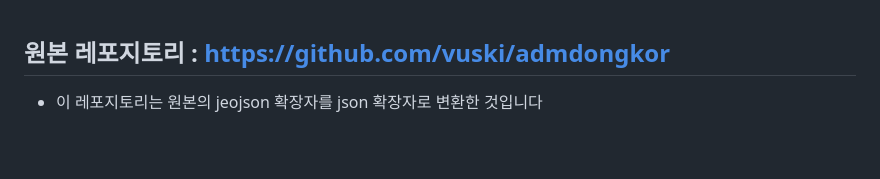
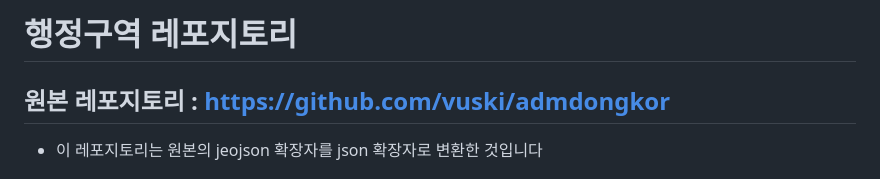
Before and after one commit to hsg5533/hang-jeong-dong, a Markdown page: README.md, the part around the change. GitHub-like rendering; blank space fills up the shorter version.

```diff
--- a/README.md
+++ b/README.md
@@ -1,3 +1,5 @@
+# 행정구역 레포지토리
+
 ## 원본 레포지토리 : https://github.com/vuski/admdongkor
 
 - 이 레포지토리는 원본의 jeojson 확장자를 json 확장자로 변환한 것입니다
```
